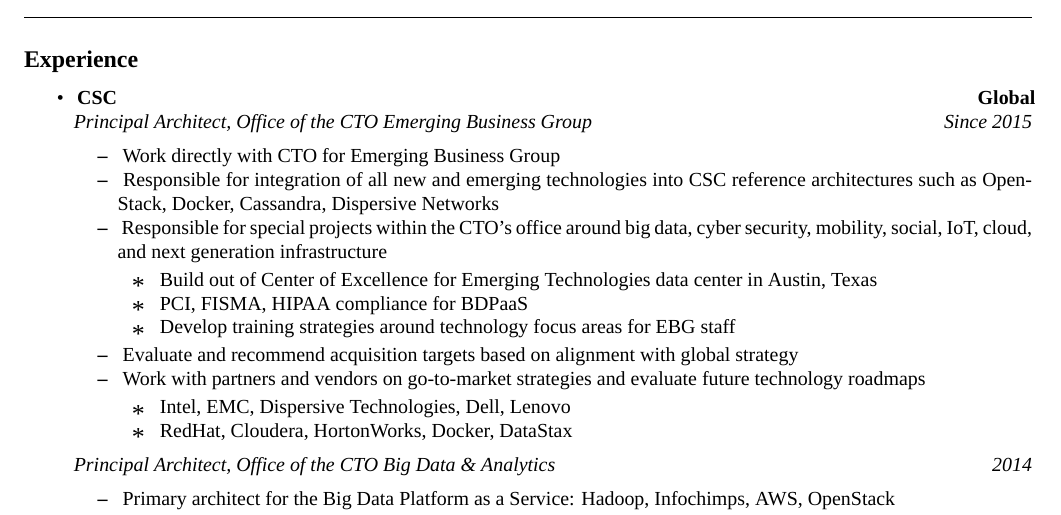
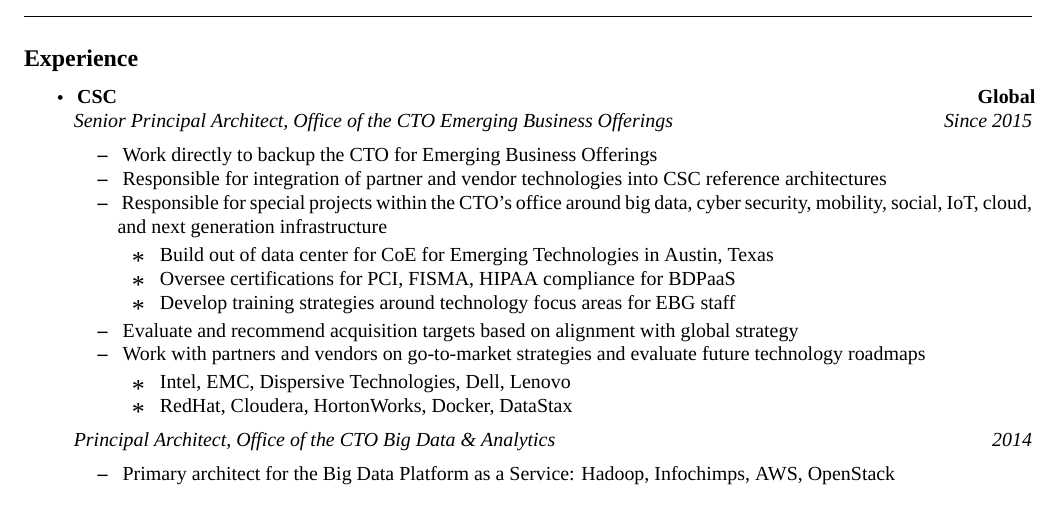
Before and after one commit to christopherkeller/resume, a LaTeX document (index.tex, which reads main.tex): part of page 1 of 3, cut so that both start at the same text. Compiled offline with XeLaTeX; a missing font is replaced by an installed copy or a similar font.

Commit message:
Update for EBG promotion

```diff
--- a/main.tex
+++ b/main.tex
@@ -25,14 +25,14 @@
     \parskip=0.1em
     \item\
         \headerrow {\textbf{CSC}} {\textbf{Global}}
-        \headerrow {\emph{Principal Architect, Office of the CTO Emerging Business Group}} {\emph{Since 2015}}
+        \headerrow {\emph{Senior Principal Architect, Office of the CTO Emerging Business Offerings}} {\emph{Since 2015}}
         \begin{itemize*}
-            \item\ Work directly with CTO for Emerging Business Group
-            \item\ Responsible for integration of all new and emerging technologies into CSC reference architectures such as OpenStack, Docker, Cassandra, Dispersive Networks
+            \item\ Work directly to backup the CTO for Emerging Business Offerings
+            \item\ Responsible for integration of partner and vendor technologies into CSC reference architectures
             \item\ Responsible for special projects within the CTO's office around big data, cyber security, mobility, social, IoT, cloud, and next generation infrastructure
             \begin{itemize*}
-              \item\ Build out of Center of Excellence for Emerging Technologies data center in Austin, Texas
-              \item\ PCI, FISMA, HIPAA compliance for BDPaaS
+              \item\ Build out of data center for CoE for Emerging Technologies in Austin, Texas
+              \item\ Oversee certifications for PCI, FISMA, HIPAA compliance for BDPaaS
               \item\ Develop training strategies around technology focus areas for EBG staff
             \end{itemize*}
             \item\ Evaluate and recommend acquisition targets based on alignment with global strategy
```
